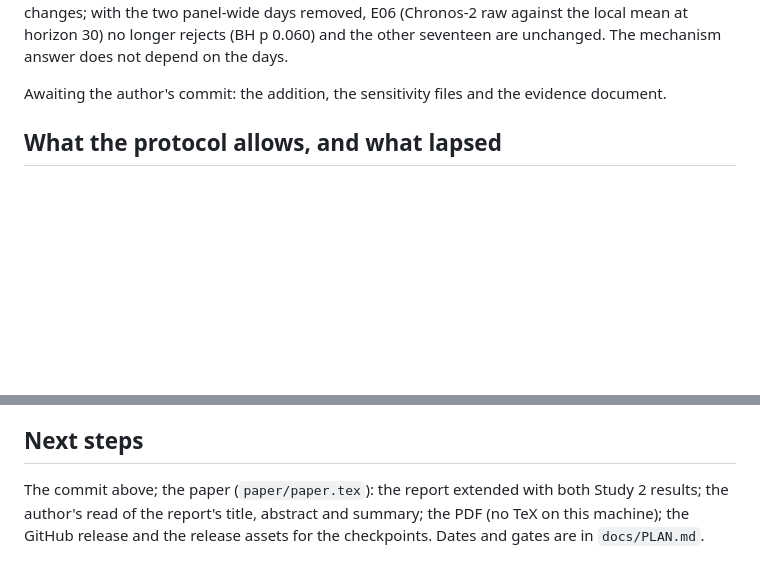
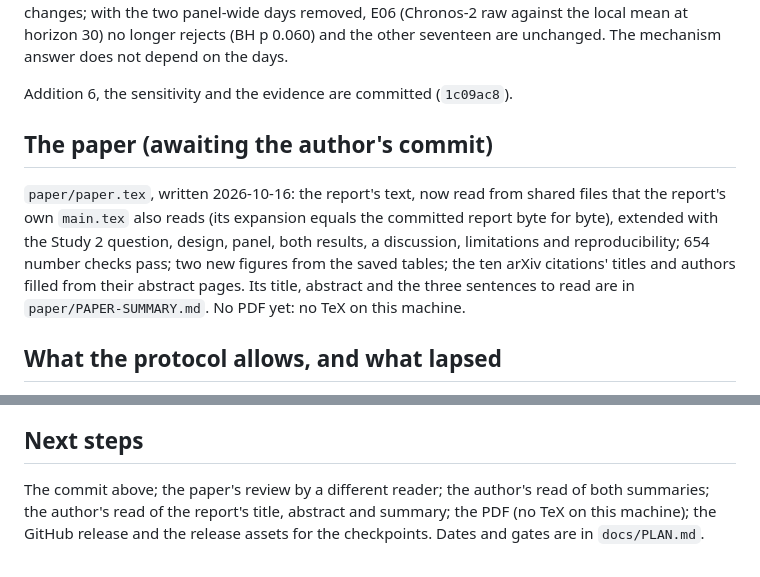
Before and after one commit to vprchlik/PulseGraph, a Markdown page: docs/STATE.md, 2 parts joined by grey strips. GitHub-like rendering; blank space fills up the shorter version.

Commit message:
Record the paper on the pages

```diff
--- a/docs/STATE.md
+++ b/docs/STATE.md
@@ -52,7 +52,16 @@ all three days removed none of the eighteen conclusions changes; with the two pa
 (Chronos-2 raw against the local mean at horizon 30) no longer rejects (BH p 0.060) and the other seventeen
 are unchanged. The mechanism answer does not depend on the days.
 
-Awaiting the author's commit: the addition, the sensitivity files and the evidence document.
+Addition 6, the sensitivity and the evidence are committed (`1c09ac8`).
+
+## The paper (awaiting the author's commit)
+
+`paper/paper.tex`, written 2026-10-16: the report's text, now read from shared files that the report's own
+`main.tex` also reads (its expansion equals the committed report byte for byte), extended with the Study 2
+question, design, panel, both results, a discussion, limitations and reproducibility; 654 number checks pass;
+two new figures from the saved tables; the ten arXiv citations' titles and authors filled from their abstract
+pages. Its title, abstract and the three sentences to read are in `paper/PAPER-SUMMARY.md`. No PDF yet: no TeX
+on this machine.
 
 ## What the protocol allows, and what lapsed
 
@@ -106,6 +115,6 @@ and adoption counts, and nothing broader.
 
 ## Next steps
 
-The commit above; the paper (`paper/paper.tex`): the report extended with both Study 2 results; the author's read
+The commit above; the paper's review by a different reader; the author's read of both summaries; the author's read
 of the report's title, abstract and summary; the PDF (no TeX on this machine); the GitHub release and the
 release assets for the checkpoints. Dates and gates are in `docs/PLAN.md`.
```
Also changed, not shown: other parts of docs/STATE.md (+1 -1 lines), docs/PLAN.md (+2 -2 lines).
